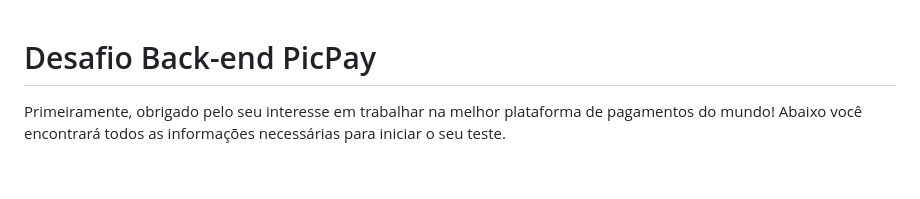
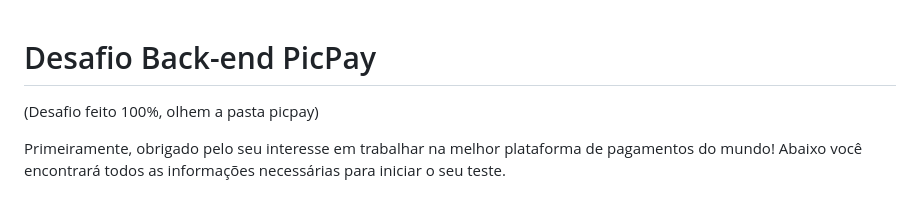
Before and after one commit to PicPay/picpay-desafio-backend, a Markdown page: readme.md, the part around the change. Rendered like a GitHub page; blank space fills up the shorter version.

```diff
--- a/readme.md
+++ b/readme.md
@@ -1,4 +1,5 @@
 # Desafio Back-end PicPay
+(Desafio feito 100%, olhem a pasta picpay)
 
 Primeiramente, obrigado pelo seu interesse em trabalhar na melhor plataforma de pagamentos do mundo!
 Abaixo você encontrará todos as informações necessárias para iniciar o seu teste.
```
